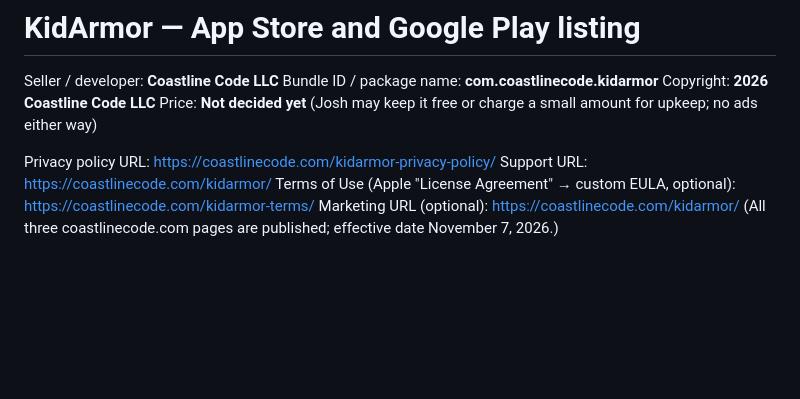
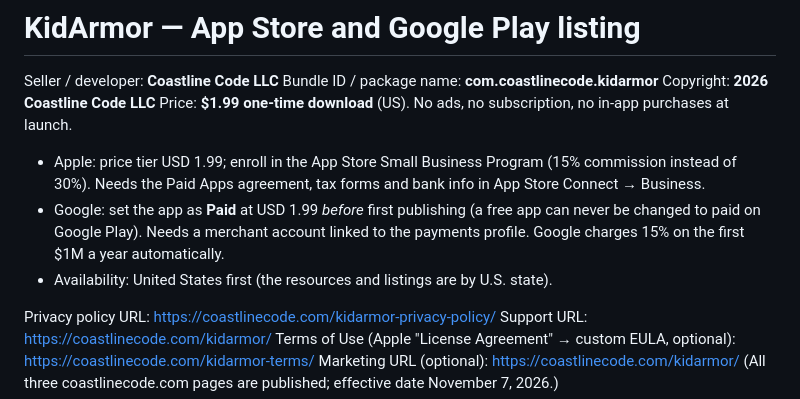
Before and after one commit to biehl11b/kidarmor, a Markdown page: native/STORE_LISTING.md, the part around the change. GitHub-like rendering; blank space fills up the shorter version.

```diff
--- a/native/STORE_LISTING.md
+++ b/native/STORE_LISTING.md
@@ -3,7 +3,11 @@
 Seller / developer: **Coastline Code LLC**
 Bundle ID / package name: **com.coastlinecode.kidarmor**
 Copyright: **2026 Coastline Code LLC**
-Price: **Not decided yet** (Josh may keep it free or charge a small amount for upkeep; no ads either way)
+Price: **$1.99 one-time download** (US). No ads, no subscription, no in-app purchases at launch.
+
+- Apple: price tier USD 1.99; enroll in the App Store Small Business Program (15% commission instead of 30%). Needs the Paid Apps agreement, tax forms and bank info in App Store Connect → Business.
+- Google: set the app as **Paid** at USD 1.99 *before* first publishing (a free app can never be changed to paid on Google Play). Needs a merchant account linked to the payments profile. Google charges 15% on the first $1M a year automatically.
+- Availability: United States first (the resources and listings are by U.S. state).
 
 Privacy policy URL: https://coastlinecode.com/kidarmor-privacy-policy/
 Support URL: https://coastlinecode.com/kidarmor/
```
Also changed, not shown: native/SUBMIT.md (+3 -3 lines).
